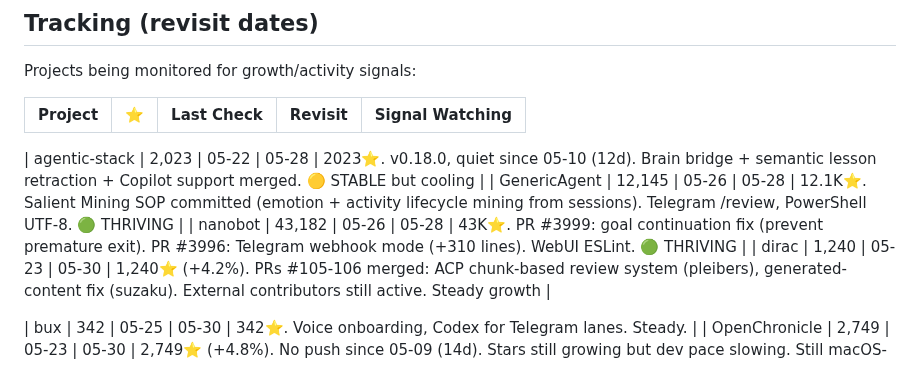
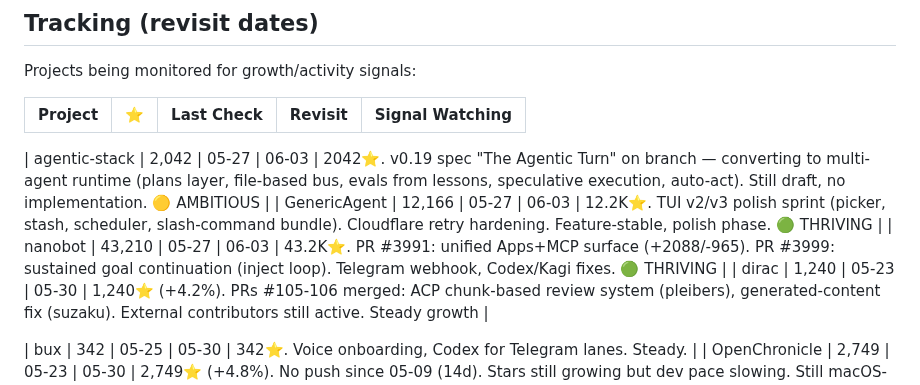
Before and after one commit to kagura-agent/study, a Markdown page: targets.md, the part around one of its changes. Rendered like a GitHub page.

Commit message:
followup: GenericAgent, nanobot, agentic-stack tracking updates

```diff
--- a/targets.md
+++ b/targets.md
@@ -136,9 +136,9 @@ Projects being monitored for growth/activity signals:
 | Project | ⭐ | Last Check | Revisit | Signal Watching |
 |---------|-----|-----------|---------|-----------------|
 
-| agentic-stack | 2,023 | 05-22 | 05-28 | 2023⭐. v0.18.0, quiet since 05-10 (12d). Brain bridge + semantic lesson retraction + Copilot support merged. 🟡 STABLE but cooling |
-| GenericAgent | 12,145 | 05-26 | 05-28 | 12.1K⭐. Salient Mining SOP committed (emotion + activity lifecycle mining from sessions). Telegram /review, PowerShell UTF-8. 🟢 THRIVING |
-| nanobot | 43,182 | 05-26 | 05-28 | 43K⭐. PR #3999: goal continuation fix (prevent premature exit). PR #3996: Telegram webhook mode (+310 lines). WebUI ESLint. 🟢 THRIVING |
+| agentic-stack | 2,042 | 05-27 | 06-03 | 2042⭐. v0.19 spec "The Agentic Turn" on branch — converting to multi-agent runtime (plans layer, file-based bus, evals from lessons, speculative execution, auto-act). Still draft, no implementation. 🟡 AMBITIOUS |
+| GenericAgent | 12,166 | 05-27 | 06-03 | 12.2K⭐. TUI v2/v3 polish sprint (picker, stash, scheduler, slash-command bundle). Cloudflare retry hardening. Feature-stable, polish phase. 🟢 THRIVING |
+| nanobot | 43,210 | 05-27 | 06-03 | 43.2K⭐. PR #3991: unified Apps+MCP surface (+2088/-965). PR #3999: sustained goal continuation (inject loop). Telegram webhook, Codex/Kagi fixes. 🟢 THRIVING |
 | dirac | 1,240 | 05-23 | 05-30 | 1,240⭐ (+4.2%). PRs #105-106 merged: ACP chunk-based review system (pleibers), generated-content fix (suzaku). External contributors still active. Steady growth |
 
 | bux | 342 | 05-25 | 05-30 | 342⭐. Voice onboarding, Codex for Telegram lanes. Steady. |
```
Also changed, not shown: other parts of targets.md (+2 -2 lines).
